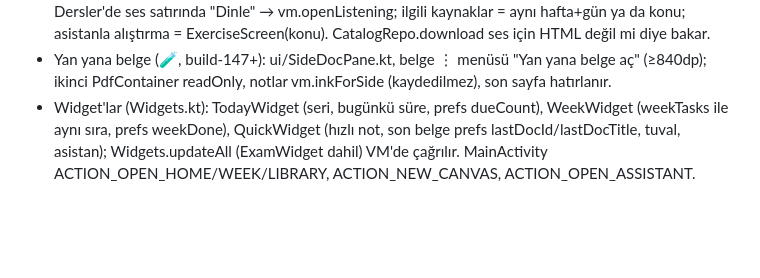
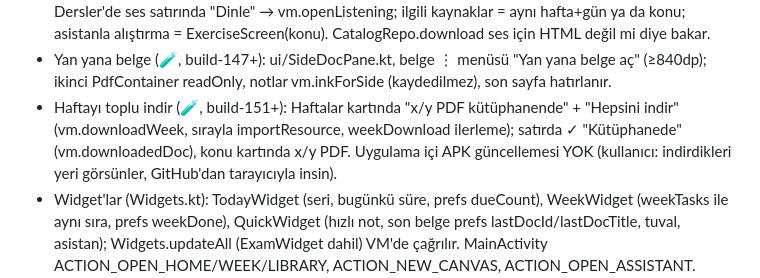
Before and after one commit to uckankeskinkaya/SouNote, a Markdown page: CLAUDE.md, the part around the change. Rendered like a GitHub page; blank space fills up the shorter version.

Commit message:
CLAUDE.md: toplu indirme
Co-Authored-By: Claude Opus 5.5 <noreply@anthropic.com>
Claude-Session: https://claude.ai/code/session_0112bPF4AJDG41dkAvYKYHDp

```diff
--- a/CLAUDE.md
+++ b/CLAUDE.md
@@ -208,6 +208,9 @@ Drive'da gizli "SouNote yedekleri" (1YKfOGh3d6faxq5gPuW2wRTm897sBuhSG) klasörü
   ilgili kaynaklar = aynı hafta+gün ya da konu; asistanla alıştırma = ExerciseScreen(konu). CatalogRepo.download ses için HTML değil mi diye bakar.
 - Yan yana belge (🧪, build-147+): ui/SideDocPane.kt, belge ⋮ menüsü "Yan yana belge aç" (≥840dp); ikinci PdfContainer readOnly,
   notlar vm.inkForSide (kaydedilmez), son sayfa hatırlanır.
+- Haftayı toplu indir (🧪, build-151+): Haftalar kartında "x/y PDF kütüphanende" + "Hepsini indir" (vm.downloadWeek, sırayla importResource,
+  weekDownload ilerleme); satırda ✓ "Kütüphanede" (vm.downloadedDoc), konu kartında x/y PDF. Uygulama içi APK güncellemesi YOK
+  (kullanıcı: indirdikleri yeri görsünler, GitHub'dan tarayıcıyla insin).
 - Widget'lar (Widgets.kt): TodayWidget (seri, bugünkü süre, prefs dueCount), WeekWidget (weekTasks ile aynı sıra, prefs weekDone),
   QuickWidget (hızlı not, son belge prefs lastDocId/lastDocTitle, tuval, asistan); Widgets.updateAll (ExamWidget dahil) VM'de çağrılır.
   MainActivity ACTION_OPEN_HOME/WEEK/LIBRARY, ACTION_NEW_CANVAS, ACTION_OPEN_ASSISTANT. Simgeler res/drawable/ic_w_*.
```
